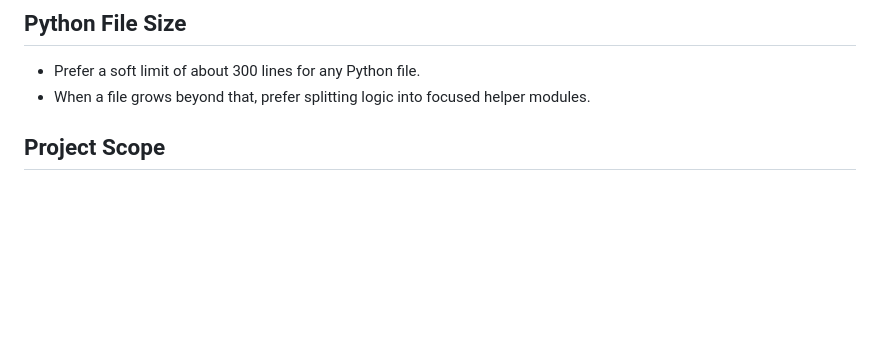
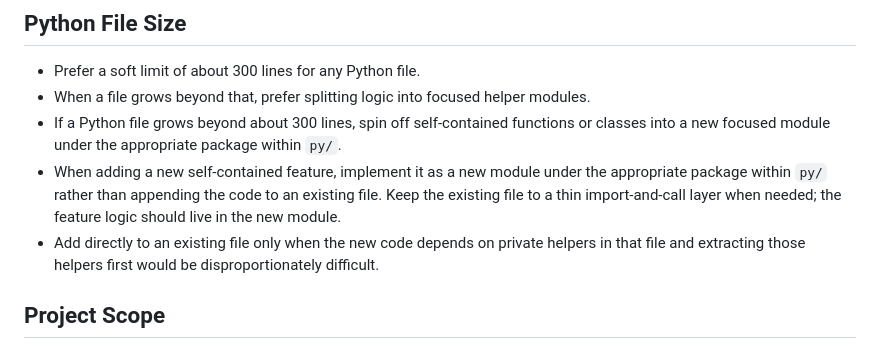
Before and after one commit to bdenckla/holman-ketiv-qere, a Markdown page: .github/copilot-instructions.md, the part around the change. Rendered like a GitHub page; blank space fills up the shorter version.

Commit message:
Import module-size guidance from mam-basics instructions

```diff
--- a/.github/copilot-instructions.md
+++ b/.github/copilot-instructions.md
@@ -61,6 +61,9 @@ Define all colors as CSS custom properties in `:root` so dark-mode adjustments a
 
 - Prefer a soft limit of about 300 lines for any Python file.
 - When a file grows beyond that, prefer splitting logic into focused helper modules.
+- If a Python file grows beyond about 300 lines, spin off self-contained functions or classes into a new focused module under the appropriate package within `py/`.
+- When adding a new self-contained feature, implement it as a new module under the appropriate package within `py/` rather than appending the code to an existing file. Keep the existing file to a thin import-and-call layer when needed; the feature logic should live in the new module.
+- Add directly to an existing file only when the new code depends on private helpers in that file and extracting those helpers first would be disproportionately difficult.
 
 ## Project Scope
 
```
